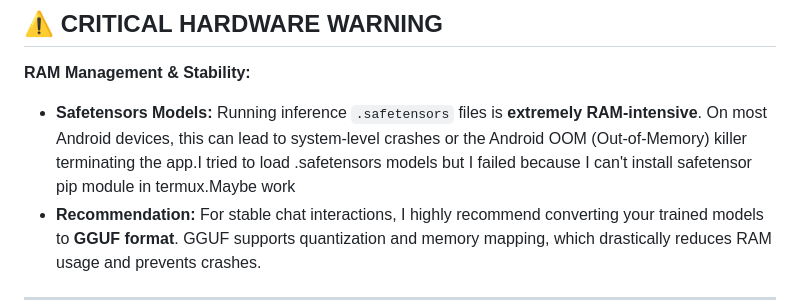
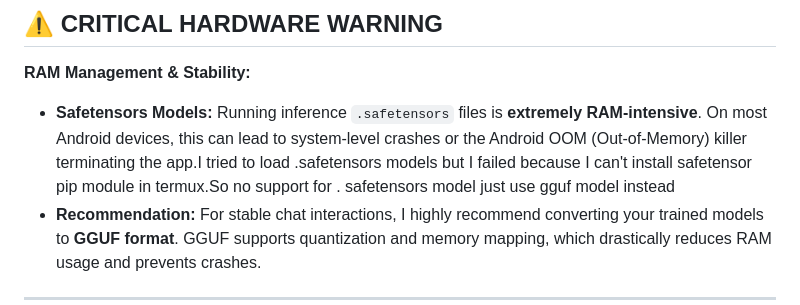
Before and after one commit to abidhasansojib/slm_studio, a Markdown page: README.md, the part around the change. GitHub-like rendering.

```diff
--- a/README.md
+++ b/README.md
@@ -6,7 +6,7 @@ SLM Studio is a professional-grade suite for training, converting, and serving S
 
 ## ⚠️ CRITICAL HARDWARE WARNING
 **RAM Management & Stability:**
-*   **Safetensors Models:** Running inference `.safetensors` files is **extremely RAM-intensive**. On most Android devices, this can lead to system-level crashes or the Android OOM (Out-of-Memory) killer terminating the app.I tried to load .safetensors models but I failed because I can't install safetensor pip module in termux.Maybe work
+*   **Safetensors Models:** Running inference `.safetensors` files is **extremely RAM-intensive**. On most Android devices, this can lead to system-level crashes or the Android OOM (Out-of-Memory) killer terminating the app.I tried to load .safetensors models but I failed because I can't install safetensor pip module in termux.So no support for . safetensors model just use gguf model instead
 *   **Recommendation:** For stable chat interactions, I highly recommend converting your trained models to **GGUF format**. GGUF supports quantization and memory mapping, which drastically reduces RAM usage and prevents crashes.
 
 ---
```
